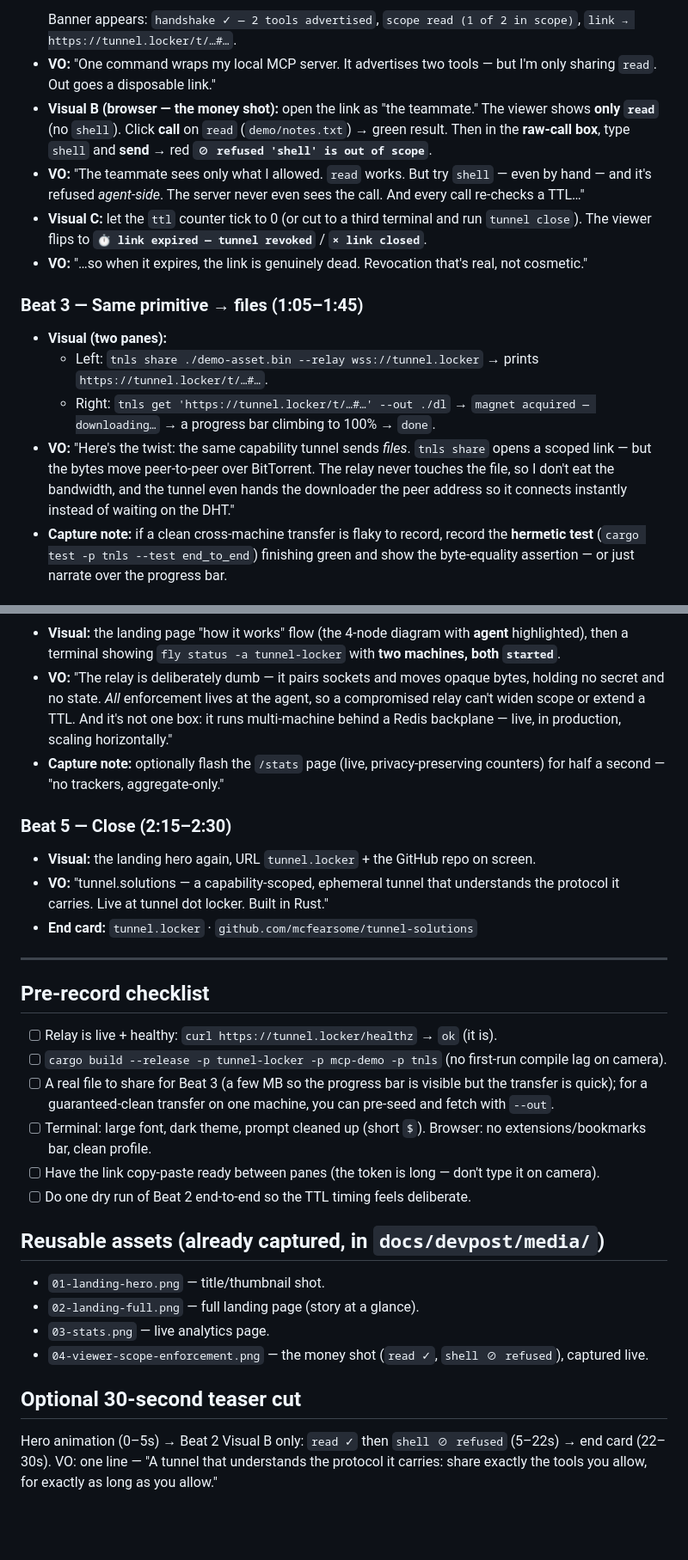
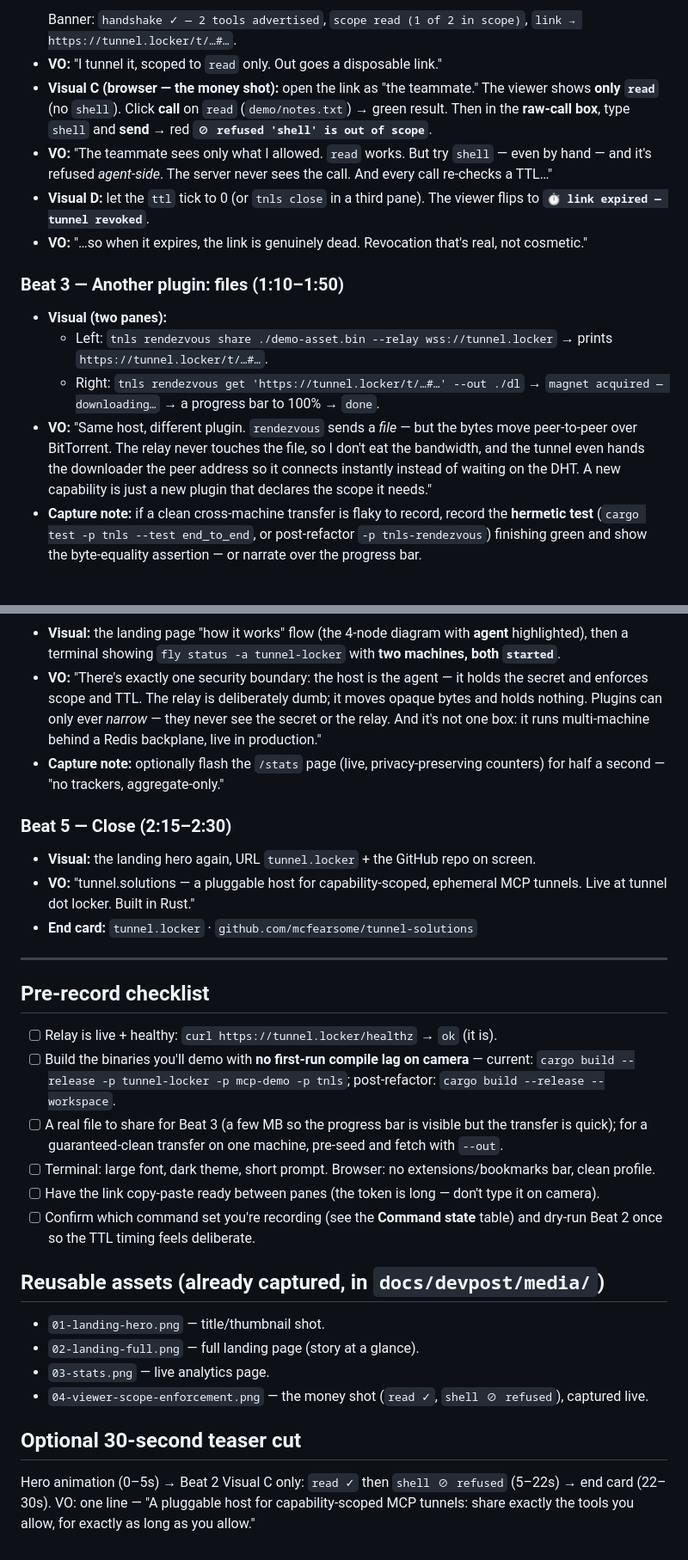
Before and after one commit to mcfearsome/dev-week-nyc-2026-tunnel-solutions, a Markdown page: docs/devpost/video-plan.md, 2 parts joined by grey strips. Shown at 86% size. Drawn GitHub-style; blank space fills up the shorter version.

````diff
--- a/docs/devpost/video-plan.md
+++ b/docs/devpost/video-plan.md
@@ -34,15 +49,15 @@
   ```
-  Banner appears: `handshake ✓ — 2 tools advertised`, `scope read (1 of 2 in scope)`, `link → https://tunnel.locker/t/…#…`.
-- **VO:** "One command wraps my local MCP server. It advertises two tools — but I'm only sharing `read`. Out goes a disposable link."
-- **Visual B (browser — the money shot):** open the link as "the teammate." The viewer shows **only `read`** (no `shell`). Click **call** on `read` (`demo/notes.txt`) → green result. Then in the **raw-call box**, type `shell` and **send** → red **`⊘ refused 'shell' is out of scope`**.
-- **VO:** "The teammate sees only what I allowed. `read` works. But try `shell` — even by hand — and it's refused *agent-side*. The server never even sees the call. And every call re-checks a TTL…"
-- **Visual C:** let the `ttl` counter tick to 0 (or cut to a third terminal and run `tunnel close`). The viewer flips to **`⏱ link expired — tunnel revoked`** / **`× link closed`**.
+  Banner: `handshake ✓ — 2 tools advertised`, `scope read (1 of 2 in scope)`, `link → https://tunnel.locker/t/…#…`.
+- **VO:** "I tunnel it, scoped to `read` only. Out goes a disposable link."
+- **Visual C (browser — the money shot):** open the link as "the teammate." The viewer shows **only `read`** (no `shell`). Click **call** on `read` (`demo/notes.txt`) → green result. Then in the **raw-call box**, type `shell` and **send** → red **`⊘ refused 'shell' is out of scope`**.
+- **VO:** "The teammate sees only what I allowed. `read` works. But try `shell` — even by hand — and it's refused *agent-side*. The server never sees the call. And every call re-checks a TTL…"
+- **Visual D:** let the `ttl` tick to 0 (or `tnls close` in a third pane). The viewer flips to **`⏱ link expired — tunnel revoked`**.
 - **VO:** "…so when it expires, the link is genuinely dead. Revocation that's real, not cosmetic."
 
-### Beat 3 — Same primitive → files (1:05–1:45)
+### Beat 3 — Another plugin: files (1:10–1:50)
 - **Visual (two panes):**
-  - Left: `tnls share ./demo-asset.bin --relay wss://tunnel.locker` → prints `https://tunnel.locker/t/…#…`.
-  - Right: `tnls get 'https://tunnel.locker/t/…#…' --out ./dl` → `magnet acquired — downloading…` → a progress bar climbing to 100% → `done`.
-- **VO:** "Here's the twist: the same capability tunnel sends *files*. `tnls share` opens a scoped link — but the bytes move peer-to-peer over BitTorrent. The relay never touches the file, so I don't eat the bandwidth, and the tunnel even hands the downloader the peer address so it connects instantly instead of waiting on the DHT."
-- **Capture note:** if a clean cross-machine transfer is flaky to record, record the **hermetic test** (`cargo test -p tnls --test end_to_end`) finishing green and show the byte-equality assertion — or just narrate over the progress bar.
+  - Left: `tnls rendezvous share ./demo-asset.bin --relay wss://tunnel.locker` → prints `https://tunnel.locker/t/…#…`.
+  - Right: `tnls rendezvous get 'https://tunnel.locker/t/…#…' --out ./dl` → `magnet acquired — downloading…` → a progress bar to 100% → `done`.
+- **VO:** "Same host, different plugin. `rendezvous` sends a *file* — but the bytes move peer-to-peer over BitTorrent. The relay never touches the file, so I don't eat the bandwidth, and the tunnel even hands the downloader the peer address so it connects instantly instead of waiting on the DHT. A new capability is just a new plugin that declares the scope it needs."
+- **Capture note:** if a clean cross-machine transfer is flaky to record, record the **hermetic test** (`cargo test -p tnls --test end_to_end`, or post-refactor `-p tnls-rendezvous`) finishing green and show the byte-equality assertion — or narrate over the progress bar.
 
@@ -50,21 +65,21 @@
 - **Visual:** the landing page "how it works" flow (the 4-node diagram with **agent** highlighted), then a terminal showing `fly status -a tunnel-locker` with **two machines, both `started`**.
-- **VO:** "The relay is deliberately dumb — it pairs sockets and moves opaque bytes, holding no secret and no state. *All* enforcement lives at the agent, so a compromised relay can't widen scope or extend a TTL. And it's not one box: it runs multi-machine behind a Redis backplane — live, in production, scaling horizontally."
+- **VO:** "There's exactly one security boundary: the host is the agent — it holds the secret and enforces scope and TTL. The relay is deliberately dumb; it moves opaque bytes and holds nothing. Plugins can only ever *narrow* — they never see the secret or the relay. And it's not one box: it runs multi-machine behind a Redis backplane, live in production."
 - **Capture note:** optionally flash the `/stats` page (live, privacy-preserving counters) for half a second — "no trackers, aggregate-only."
 
 ### Beat 5 — Close (2:15–2:30)
 - **Visual:** the landing hero again, URL `tunnel.locker` + the GitHub repo on screen.
-- **VO:** "tunnel.solutions — a capability-scoped, ephemeral tunnel that understands the protocol it carries. Live at tunnel dot locker. Built in Rust."
+- **VO:** "tunnel.solutions — a pluggable host for capability-scoped, ephemeral MCP tunnels. Live at tunnel dot locker. Built in Rust."
 - **End card:** `tunnel.locker` · `github.com/mcfearsome/tunnel-solutions`
 
 ---
 
 ## Pre-record checklist
 - [ ] Relay is live + healthy: `curl https://tunnel.locker/healthz` → `ok` (it is).
-- [ ] `cargo build --release -p tunnel-locker -p mcp-demo -p tnls` (no first-run compile lag on camera).
-- [ ] A real file to share for Beat 3 (a few MB so the progress bar is visible but the transfer is quick); for a guaranteed-clean transfer on one machine, you can pre-seed and fetch with `--out`.
-- [ ] Terminal: large font, dark theme, prompt cleaned up (short `$`). Browser: no extensions/bookmarks bar, clean profile.
+- [ ] Build the binaries you'll demo with **no first-run compile lag on camera** — current: `cargo build --release -p tunnel-locker -p mcp-demo -p tnls`; post-refactor: `cargo build --release --workspace`.
+- [ ] A real file to share for Beat 3 (a few MB so the progress bar is visible but the transfer is quick); for a guaranteed-clean transfer on one machine, pre-seed and fetch with `--out`.
+- [ ] Terminal: large font, dark theme, short prompt. Browser: no extensions/bookmarks bar, clean profile.
 - [ ] Have the link copy-paste ready between panes (the token is long — don't type it on camera).
-- [ ] Do one dry run of Beat 2 end-to-end so the TTL timing feels deliberate.
+- [ ] Confirm which command set you're recording (see the **Command state** table) and dry-run Beat 2 once so the TTL timing feels deliberate.
 
 ## Reusable assets (already captured, in `docs/devpost/media/`)
 - `01-landing-hero.png` — title/thumbnail shot.
@@ -73,4 +88,4 @@
 - `04-viewer-scope-enforcement.png` — the money shot (`read ✓`, `shell ⊘ refused`), captured live.
 
 ## Optional 30-second teaser cut
-Hero animation (0–5s) → Beat 2 Visual B only: `read ✓` then `shell ⊘ refused` (5–22s) → end card (22–30s). VO: one line — "A tunnel that understands the protocol it carries: share exactly the tools you allow, for exactly as long as you allow."
+Hero animation (0–5s) → Beat 2 Visual C only: `read ✓` then `shell ⊘ refused` (5–22s) → end card (22–30s). VO: one line — "A pluggable host for capability-scoped MCP tunnels: share exactly the tools you allow, for exactly as long as you allow."
````
Also changed, not shown: other parts of docs/devpost/video-plan.md (+25 -10 lines).
